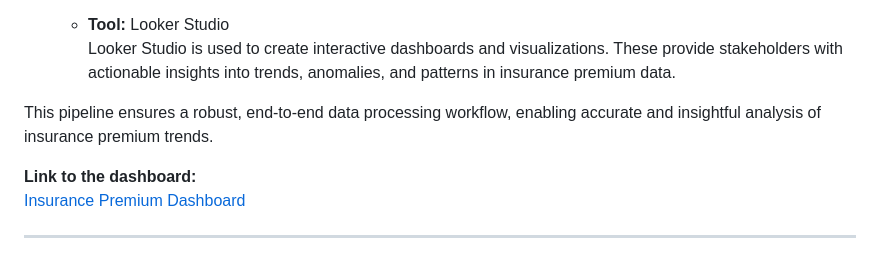
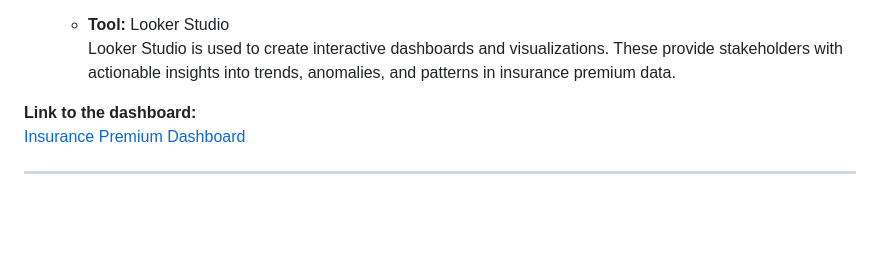
Before and after one commit to fsjoyti/dataeng-zoomcamp-final-project, a Markdown page: README.md, the part around the change. GitHub-like rendering; blank space fills up the shorter version.

```diff
--- a/README.md
+++ b/README.md
@@ -45,8 +45,6 @@ The ETL architecture for this project is designed to extract data from various s
 6. **Data Visualization**
     - **Tool:** Looker Studio
       Looker Studio is used to create interactive dashboards and visualizations. These provide stakeholders with actionable insights into trends, anomalies, and patterns in insurance premium data.
-
-This pipeline ensures a robust, end-to-end data processing workflow, enabling accurate and insightful analysis of insurance premium trends.
 
 **Link to the dashboard:**
 [Insurance Premium Dashboard](https://lookerstudio.google.com/reporting/5ef34b9e-ea05-4925-b5e8-c13f94593982)
```
